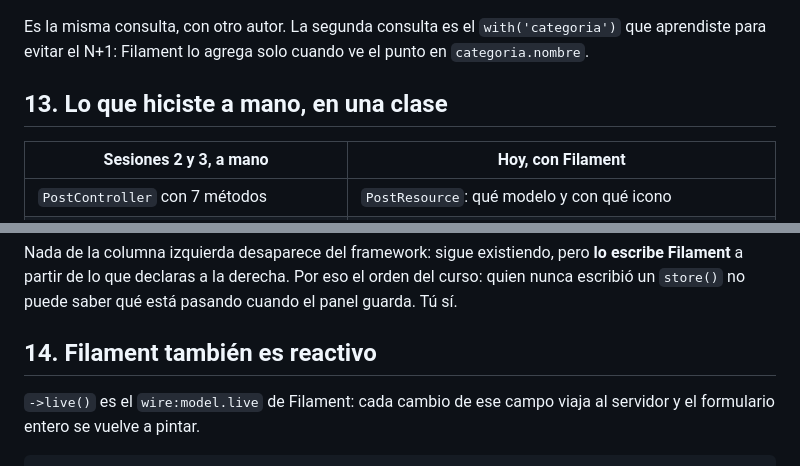
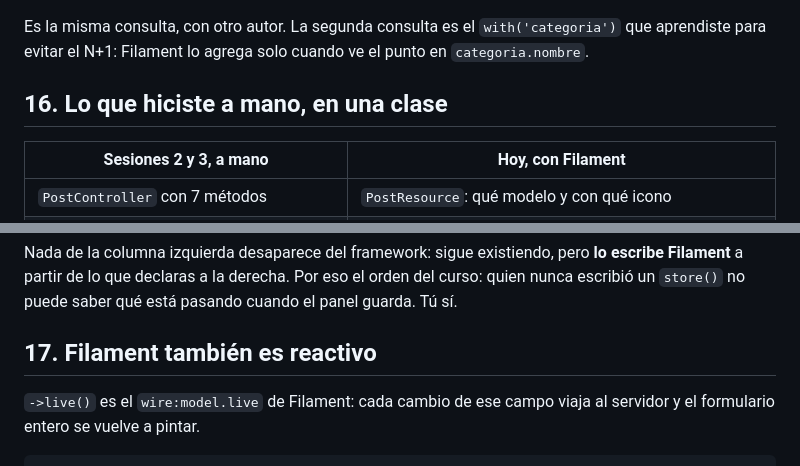
Before and after one commit to CristianHMartinez/curso2, a Markdown page: ejercicios/sesion4/00-livewire-y-filament-por-dentro.md, 2 parts joined by grey strips. Rendered like a GitHub page.

```diff
--- a/ejercicios/sesion4/00-livewire-y-filament-por-dentro.md
+++ b/ejercicios/sesion4/00-livewire-y-filament-por-dentro.md
@@ -338,7 +379,7 @@ select * from categorias where id in (1, 2, 3);
 
 Es la misma consulta, con otro autor. La segunda consulta es el `with('categoria')` que aprendiste para evitar el N+1: Filament lo agrega solo cuando ve el punto en `categoria.nombre`.
 
-## 13. Lo que hiciste a mano, en una clase
+## 16. Lo que hiciste a mano, en una clase
 
 | Sesiones 2 y 3, a mano | Hoy, con Filament |
 |---|---|
@@ -350,7 +391,7 @@ Es la misma consulta, con otro autor. La segunda consulta es el `with('categoria
 
 Nada de la columna izquierda desaparece del framework: sigue existiendo, pero **lo escribe Filament** a partir de lo que declaras a la derecha. Por eso el orden del curso: quien nunca escribió un `store()` no puede saber qué está pasando cuando el panel guarda. Tú sí.
 
-## 14. Filament también es reactivo
+## 17. Filament también es reactivo
 
 `->live()` es el `wire:model.live` de Filament: cada cambio de ese campo viaja al servidor y el formulario entero se vuelve a pintar.
 
```
Also changed, not shown: other parts of ejercicios/sesion4/00-livewire-y-filament-por-dentro.md (+45 -4 lines).
